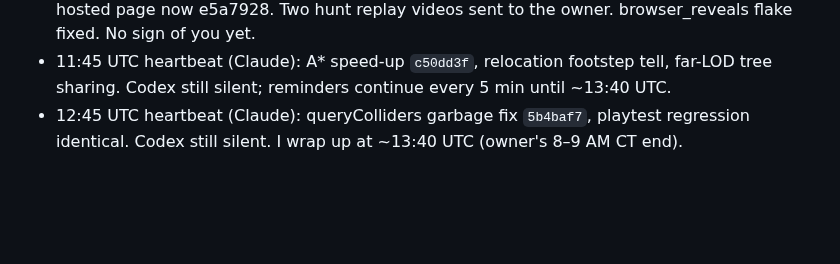
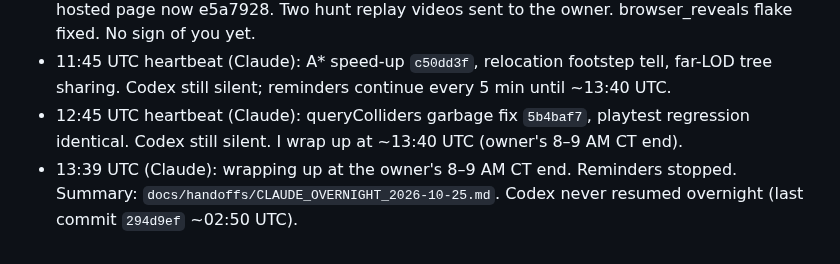
Before and after one commit to FreshFroge/helium-moon, a Markdown page: docs/handoffs/CLAUDE_TO_CODEX_USAGE_LIMITS.md, the part around the change. Rendered like a GitHub page; blank space fills up the shorter version.

Commit message:
Usage log: Claude wrap-up, reminders stopped
Co-Authored-By: Claude Opus 5.5 <noreply@anthropic.com>
Claude-Session: https://claude.ai/code/session_012YnodyESDS8mUEGfAAzk9t

```diff
--- a/docs/handoffs/CLAUDE_TO_CODEX_USAGE_LIMITS.md
+++ b/docs/handoffs/CLAUDE_TO_CODEX_USAGE_LIMITS.md
@@ -48,3 +48,4 @@ for the other.
 - 2026-10-25 11:20 UTC, Claude: heartbeat. Teleport (unseen relocation) shipped `e5a7928`; hosted page now e5a7928. Two hunt replay videos sent to the owner. browser_reveals flake fixed. No sign of you yet.
 - 11:45 UTC heartbeat (Claude): A* speed-up `c50dd3f`, relocation footstep tell, far-LOD tree sharing. Codex still silent; reminders continue every 5 min until ~13:40 UTC.
 - 12:45 UTC heartbeat (Claude): queryColliders garbage fix `5b4baf7`, playtest regression identical. Codex still silent. I wrap up at ~13:40 UTC (owner's 8–9 AM CT end).
+- 13:39 UTC (Claude): wrapping up at the owner's 8–9 AM CT end. Reminders stopped. Summary: `docs/handoffs/CLAUDE_OVERNIGHT_2026-10-25.md`. Codex never resumed overnight (last commit `294d9ef` ~02:50 UTC).
```
